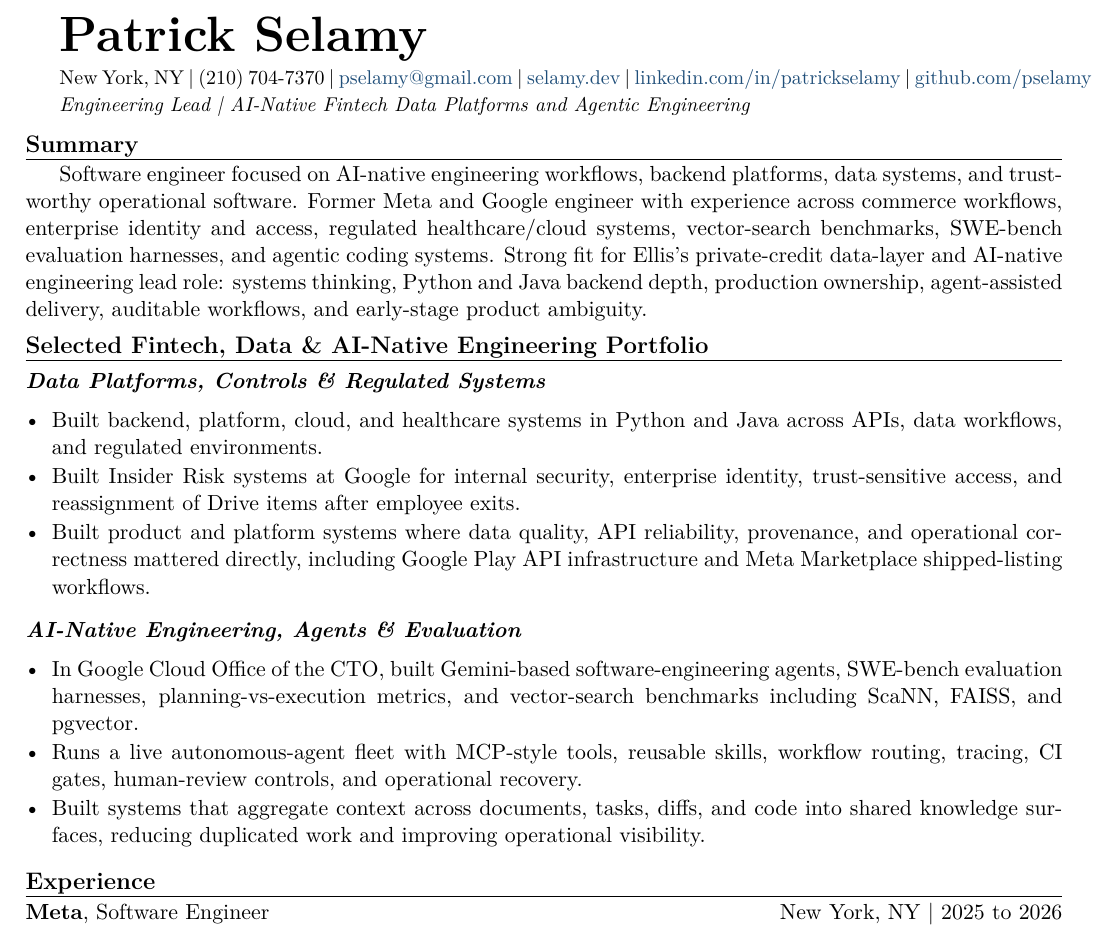
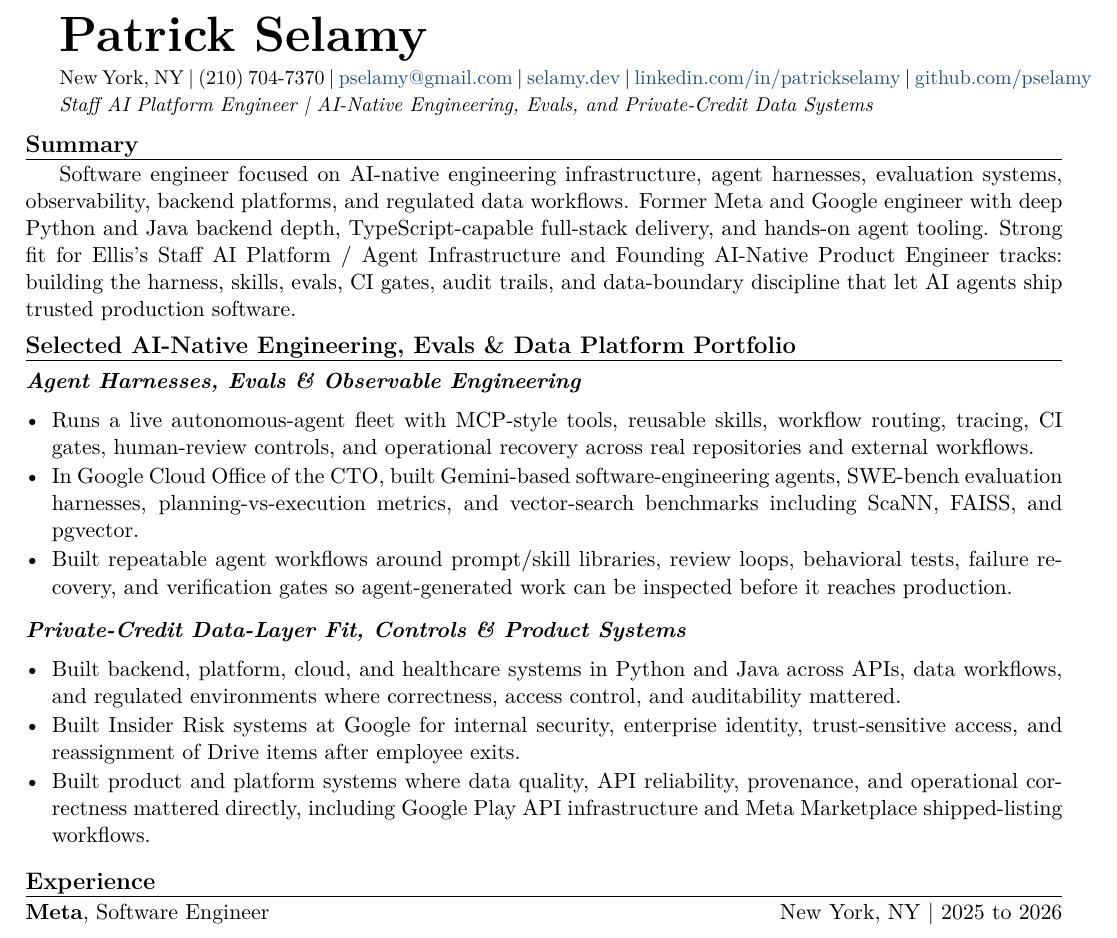
Before and after one commit to pselamy/resume, a LaTeX document (variants/ellis.tex): part of page 1 of 2, cut so that both start at the same text. Compiled offline with pdfLaTeX.

Commit message:
Refresh Ellis AI-native resume variant

```diff
--- a/variants/ellis.tex
+++ b/variants/ellis.tex
@@ -1,21 +1,21 @@
 \input{preamble}
 \begin{document}
 \input{sections/header}
-\titleline{Engineering Lead \textbar{} AI-Native Fintech Data Platforms and Agentic Engineering}
+\titleline{Staff AI Platform Engineer \textbar{} AI-Native Engineering, Evals, and Private-Credit Data Systems}
 \rsection{Summary}
-Software engineer focused on AI-native engineering workflows, backend platforms, data systems, and trustworthy operational software. Former Meta and Google engineer with experience across commerce workflows, enterprise identity and access, regulated healthcare/cloud systems, vector-search benchmarks, SWE-bench evaluation harnesses, and agentic coding systems. Strong fit for Ellis's private-credit data-layer and AI-native engineering lead role: systems thinking, Python and Java backend depth, production ownership, agent-assisted delivery, auditable workflows, and early-stage product ambiguity.
-\rsection{Selected Fintech, Data \& AI-Native Engineering Portfolio}
-\subsec{Data Platforms, Controls \& Regulated Systems}
+Software engineer focused on AI-native engineering infrastructure, agent harnesses, evaluation systems, observability, backend platforms, and regulated data workflows. Former Meta and Google engineer with deep Python and Java backend depth, TypeScript-capable full-stack delivery, and hands-on agent tooling. Strong fit for Ellis's Staff AI Platform / Agent Infrastructure and Founding AI-Native Product Engineer tracks: building the harness, skills, evals, CI gates, audit trails, and data-boundary discipline that let AI agents ship trusted production software.
+\rsection{Selected AI-Native Engineering, Evals \& Data Platform Portfolio}
+\subsec{Agent Harnesses, Evals \& Observable Engineering}
 \begin{itemize}
-  \item Built backend, platform, cloud, and healthcare systems in Python and Java across APIs, data workflows, and regulated environments.
+  \item Runs a live autonomous-agent fleet with MCP-style tools, reusable skills, workflow routing, tracing, CI gates, human-review controls, and operational recovery across real repositories and external workflows.
+  \item In Google Cloud Office of the CTO, built Gemini-based software-engineering agents, SWE-bench evaluation harnesses, planning-vs-execution metrics, and vector-search benchmarks including ScaNN, FAISS, and pgvector.
+  \item Built repeatable agent workflows around prompt/skill libraries, review loops, behavioral tests, failure recovery, and verification gates so agent-generated work can be inspected before it reaches production.
+\end{itemize}
+\subsec{Private-Credit Data-Layer Fit, Controls \& Product Systems}
+\begin{itemize}
+  \item Built backend, platform, cloud, and healthcare systems in Python and Java across APIs, data workflows, and regulated environments where correctness, access control, and auditability mattered.
   \item Built Insider Risk systems at Google for internal security, enterprise identity, trust-sensitive access, and reassignment of Drive items after employee exits.
   \item Built product and platform systems where data quality, API reliability, provenance, and operational correctness mattered directly, including Google Play API infrastructure and Meta Marketplace shipped-listing workflows.
-\end{itemize}
-\subsec{AI-Native Engineering, Agents \& Evaluation}
-\begin{itemize}
-  \item In Google Cloud Office of the CTO, built Gemini-based software-engineering agents, SWE-bench evaluation harnesses, planning-vs-execution metrics, and vector-search benchmarks including ScaNN, FAISS, and pgvector.
-  \item Runs a live autonomous-agent fleet with MCP-style tools, reusable skills, workflow routing, tracing, CI gates, human-review controls, and operational recovery.
-  \item Built systems that aggregate context across documents, tasks, diffs, and code into shared knowledge surfaces, reducing duplicated work and improving operational visibility.
 \end{itemize}
 \input{sections/experience}
 \input{sections/publicwork}
```
